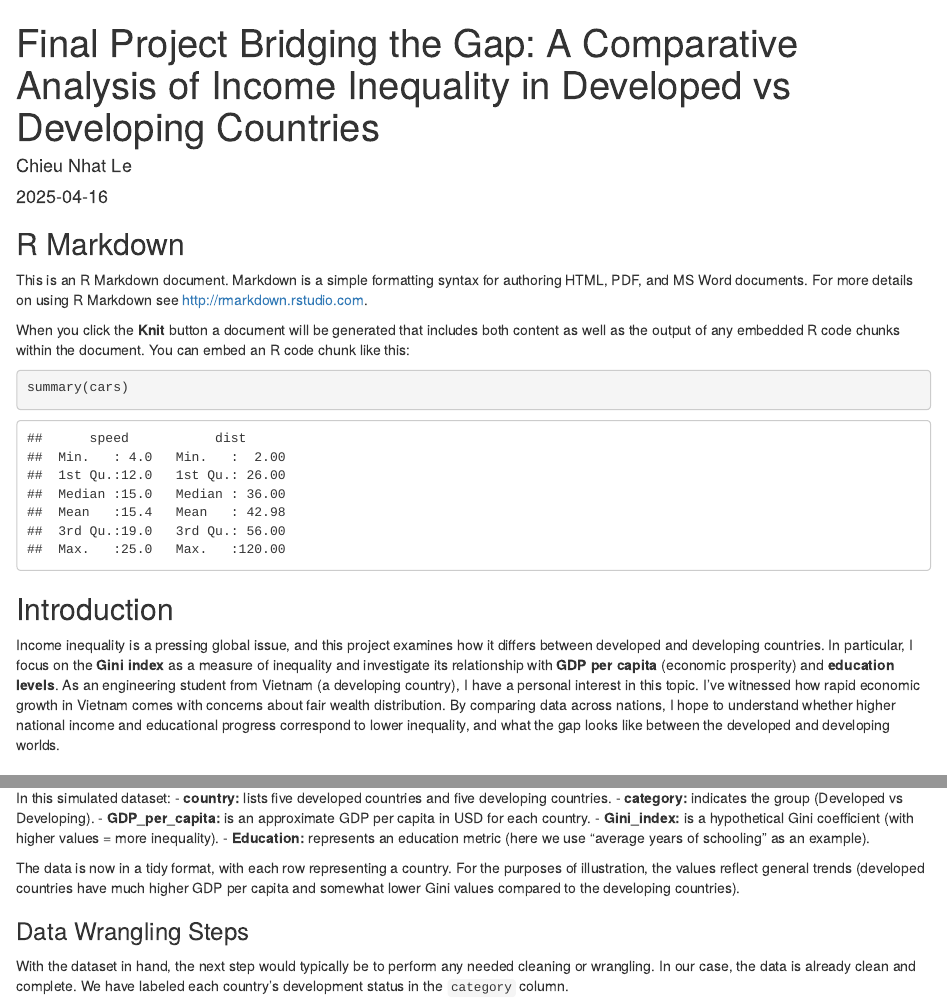
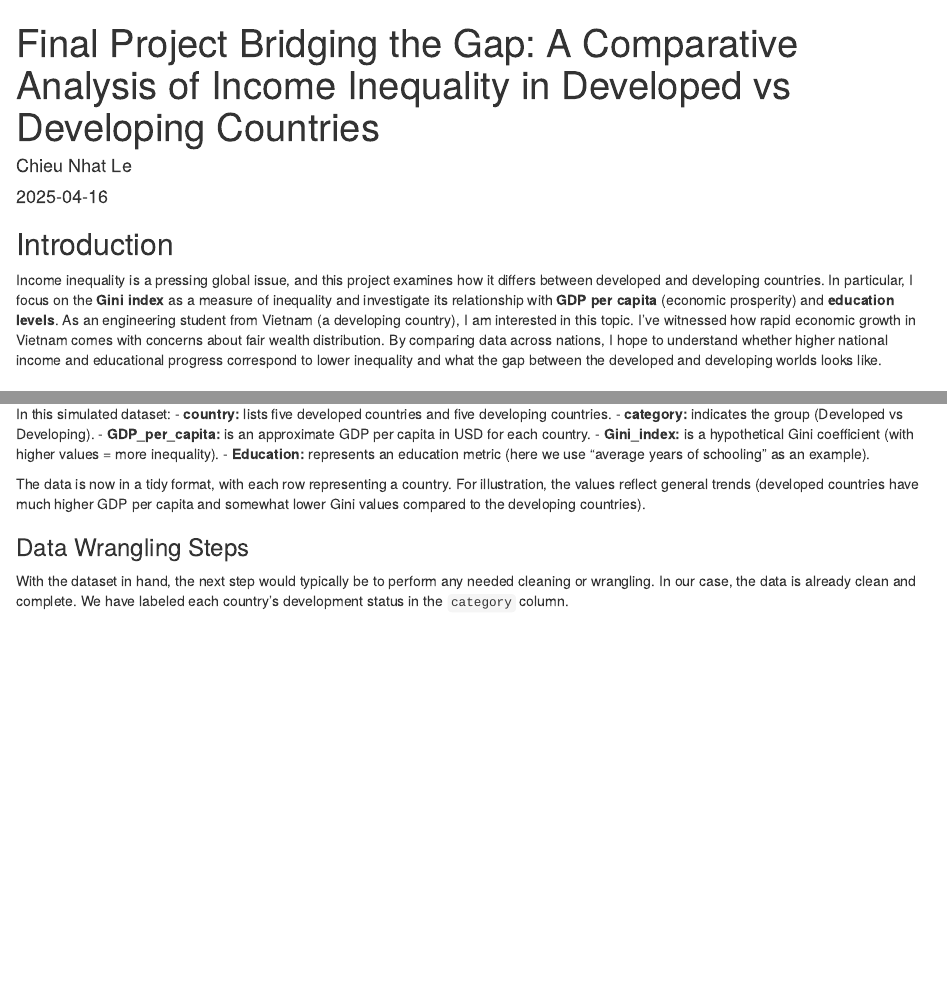
Before and after one commit to chieule12345/Final-porject--STAT228, an R Markdown document (STAT228-Final project Rstudio-Chieu Nhat Le.Rmd): the page in a window 1100 px wide, from its top, and a second part further down, joined at a grey line. Rendered offline with R 4.5, knitr and Pandoc, with nearby package versions.

Commit message:
Update STAT228-Final project Rstudio-Chieu Nhat Le.Rmd

````diff
--- a/STAT228-Final project Rstudio-Chieu Nhat Le.Rmd
+++ b/STAT228-Final project Rstudio-Chieu Nhat Le.Rmd
@@ -8,21 +8,9 @@ output: html_document
 ```{r setup, include=FALSE}
 knitr::opts_chunk$set(echo = TRUE)
 ```
-
-## R Markdown
-
-This is an R Markdown document. Markdown is a simple formatting syntax for authoring HTML, PDF, and MS Word documents. For more details on using R Markdown see <http://rmarkdown.rstudio.com>.
-
-When you click the **Knit** button a document will be generated that includes both content as well as the output of any embedded R code chunks within the document. You can embed an R code chunk like this:
-
-```{r cars}
-summary(cars)
-```
-
-
 ## Introduction
 
-Income inequality is a pressing global issue, and this project examines how it differs between developed and developing countries. In particular, I focus on the **Gini index** as a measure of inequality and investigate its relationship with **GDP per capita** (economic prosperity) and **education levels**. As an engineering student from Vietnam (a developing country), I have a personal interest in this topic. I’ve witnessed how rapid economic growth in Vietnam comes with concerns about fair wealth distribution. By comparing data across nations, I hope to understand whether higher national income and educational progress correspond to lower inequality, and what the gap looks like between the developed and developing worlds.
+Income inequality is a pressing global issue, and this project examines how it differs between developed and developing countries. In particular, I focus on the **Gini index** as a measure of inequality and investigate its relationship with **GDP per capita** (economic prosperity) and **education levels**. As an engineering student from Vietnam (a developing country), I am interested in this topic. I’ve witnessed how rapid economic growth in Vietnam comes with concerns about fair wealth distribution. By comparing data across nations, I hope to understand whether higher national income and educational progress correspond to lower inequality and what the gap between the developed and developing worlds looks like.
 
 ## Data and Methodology
 
@@ -76,7 +64,7 @@ In this simulated dataset:
 - **Gini_index:** is a hypothetical Gini coefficient (with higher values = more inequality).
 - **Education:** represents an education metric (here we use “average years of schooling” as an example).
 
-The data is now in a tidy format, with each row representing a country. For the purposes of illustration, the values reflect general trends (developed countries have much higher GDP per capita and somewhat lower Gini values compared to the developing countries).
+The data is now in a tidy format, with each row representing a country. For illustration, the values reflect general trends (developed countries have much higher GDP per capita and somewhat lower Gini values compared to the developing countries).
 
 ### Data Wrangling Steps
 
````
